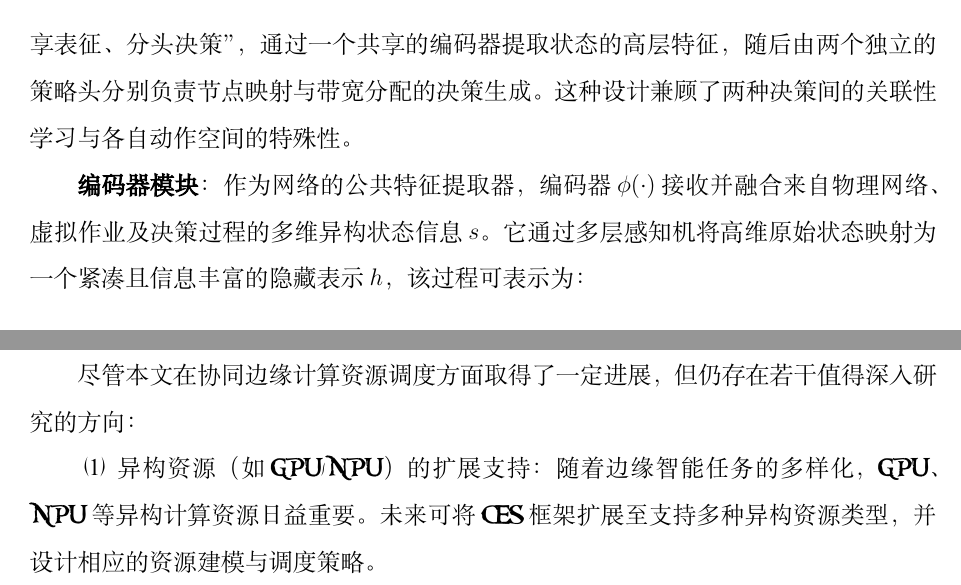
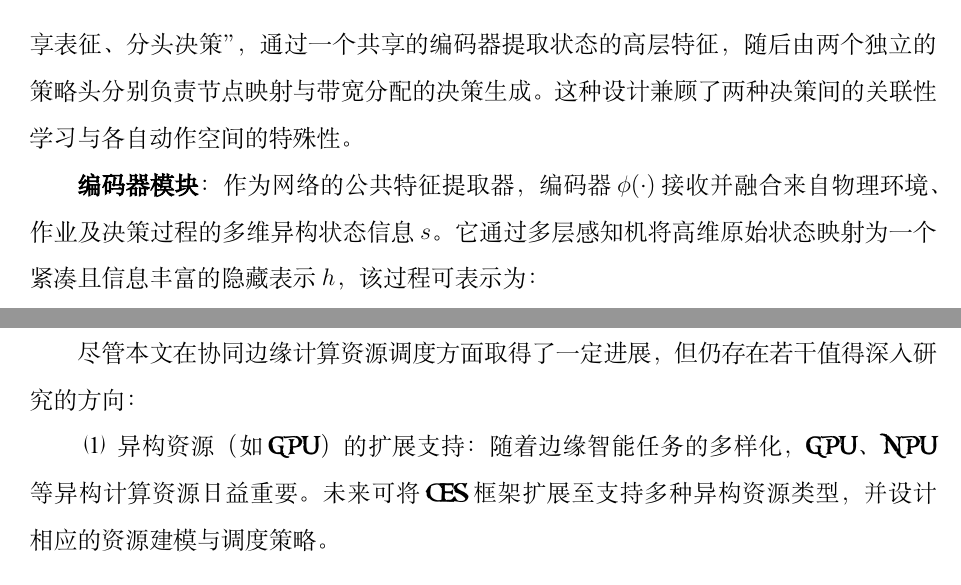
Before and after one commit to QianGuoZi/MyThesis, a LaTeX thesis (scutthesis.tex, which reads chapter/chapter04.tex, chapter/conclusion.tex): two parts of pages 42 and 67 of 75, joined at a grey line, cut so that both start at the same text. Compiled offline with XeLaTeX; a missing font is replaced by an installed copy or a similar font.

Commit message:
修改部分细节

```diff
--- a/chapter/chapter04.tex
+++ b/chapter/chapter04.tex
@@ -218,7 +218,7 @@ R_{\text{total}} = R_{\text{step}} + \lambda_{\text{heuristic}} \cdot R_{\text{h
 \label{subsec:network-architecture}
 为有效处理本问题中混合（离散映射与连续分配）且分阶段的复杂决策过程，本文设计了一种双分支策略网络架构，其结构如图\ref{network_architecture}所示。该网络的核心设计理念是“共享表征、分头决策”，通过一个共享的编码器提取状态的高层特征，随后由两个独立的策略头分别负责节点映射与带宽分配的决策生成。这种设计兼顾了两种决策间的关联性学习与各自动作空间的特殊性。
 
-\textbf{编码器模块}：作为网络的公共特征提取器，编码器$\phi(\cdot)$接收并融合来自物理网络、虚拟作业及决策过程的多维异构状态信息$s$。它通过多层感知机将高维原始状态映射为一个紧凑且信息丰富的隐藏表示$h$，该过程可表示为：
+\textbf{编码器模块}：作为网络的公共特征提取器，编码器$\phi(\cdot)$接收并融合来自物理环境、作业及决策过程的多维异构状态信息$s$。它通过多层感知机将高维原始状态映射为一个紧凑且信息丰富的隐藏表示$h$，该过程可表示为：
 \begin{equation}
 h = \text{ReLU}(W_2 \cdot \text{ReLU}(W_1 \cdot s + b_1) + b_2),
 \end{equation}
--- a/chapter/conclusion.tex
+++ b/chapter/conclusion.tex
@@ -15,7 +15,7 @@
 \section*{展望}
 尽管本文在协同边缘计算资源调度方面取得了一定进展，但仍存在若干值得深入研究的方向：
 \begin{enumerate}[topsep = 0 pt, itemsep= 0 pt, parsep=0pt, partopsep=0pt, leftmargin=0pt, itemindent=44pt, labelsep=6pt, listparindent=24pt, label=(\arabic*)]
-    \item 异构资源（如GPU/NPU）的扩展支持：随着边缘智能任务的多样化，GPU、NPU等异构计算资源日益重要。未来可将CES框架扩展至支持多种异构资源类型，并设计相应的资源建模与调度策略。
+    \item 异构资源（如GPU）的扩展支持：随着边缘智能任务的多样化，GPU、NPU等异构计算资源日益重要。未来可将CES框架扩展至支持多种异构资源类型，并设计相应的资源建模与调度策略。
 
     \item 深度强化学习调度算法的改进：当前CES-PPO算法采用单智能体集中式决策范式，在处理大规模多作业并发场景时可能面临状态空间膨胀与决策效率瓶颈。未来可探索多智能体强化学习（MARL）方法，将每个作业或每个节点建模为独立智能体，通过协作与竞争机制实现分布式联合调度，提升系统的可扩展性与鲁棒性。同时，可引入大语言模型（LLM）作为先验知识注入或决策辅助模块，利用其强大的常识推理与模式识别能力，增强算法对复杂动态环境的适应性与可解释性。
 
```
Also changed, not shown: scutthesis.pdf.
